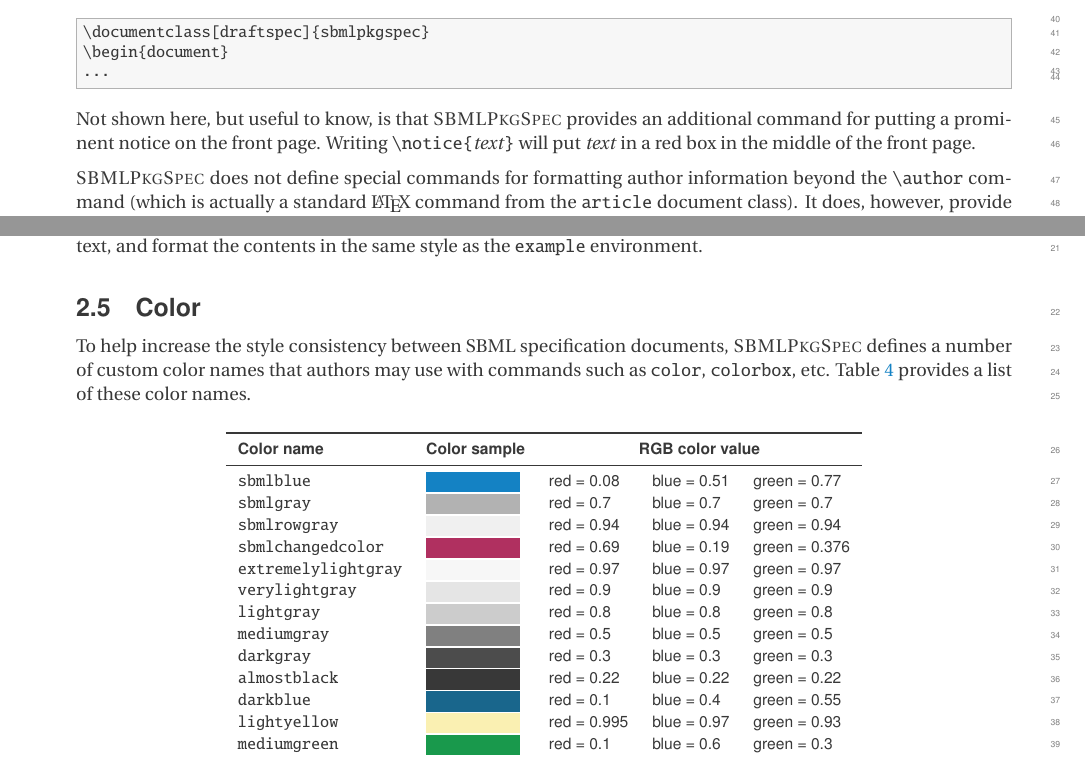
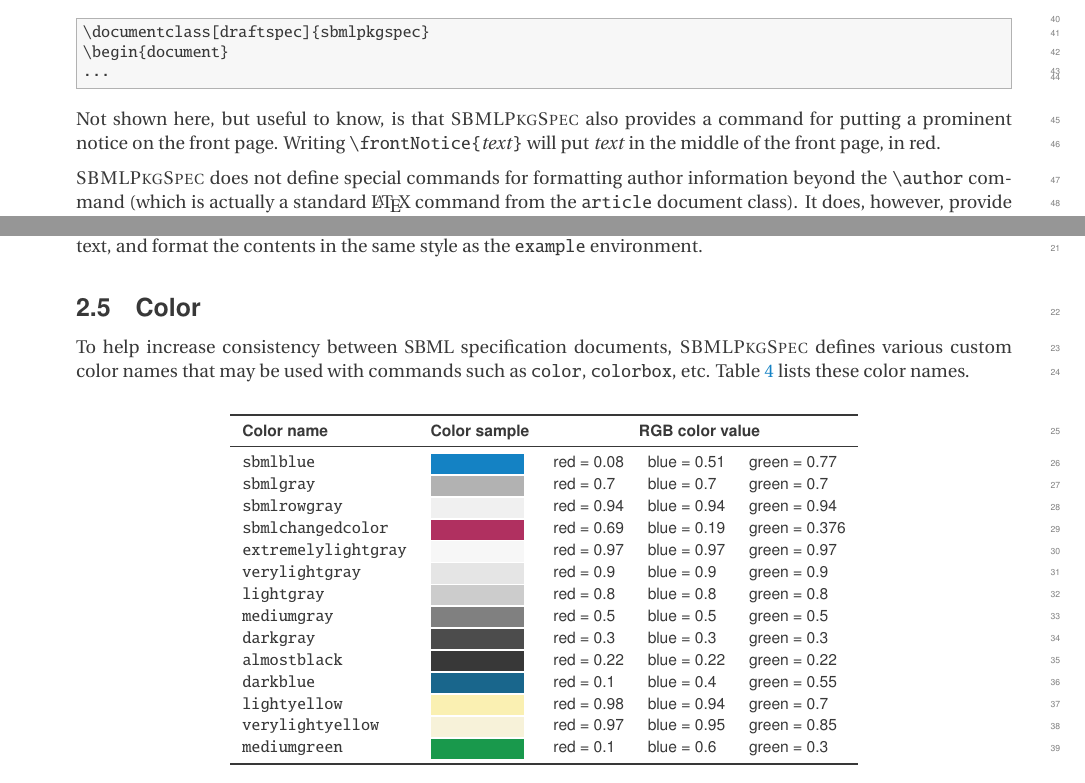
Before and after one commit to sbmlteam/specifications-tex, a LaTeX document (sbmlpkgspec/sbmlpkgspec-doc.tex): two parts of pages 4 and 7 of 15, joined at a grey line, cut so that both start at the same text. Compiled offline with pdfLaTeX.

Commit message:
Updated for recent changes.  Still need to document new commands like \draftnote.

```diff
--- a/sbmlpkgspec/sbmlpkgspec-doc.tex
+++ b/sbmlpkgspec/sbmlpkgspec-doc.tex
@@ -193,10 +206,10 @@ in it.  Here is an example of how to use this option:
 ...
 \end{example}
 
-Not shown here, but useful to know, is that \sbmlpkg provides an additional
+Not shown here, but useful to know, is that \sbmlpkg also provides a
 command for putting a prominent notice on the front page.  Writing
-\cmd{notice\{}\emph{text}\texttt{\}} will put \emph{text} in a red box in
-the middle of the front page.
+\cmd{frontNotice\{}\emph{text}\texttt{\}} will put \emph{text} in the
+middle of the front page, in red.
 
 \sbmlpkg does not define special commands for formatting author
 information beyond the \cmd{author} command (which is actually a standard
@@ -429,10 +442,10 @@ format the contents in the same style as the \texttt{example} environment.
 
 \subsection{Color}
 
-To help increase the style consistency between SBML specification
-documents, \sbmlpkg defines a number of custom color names that authors may
-use with commands such as \texttt{color}, \texttt{colorbox}, etc.
-\tab{colors} provides a list of these color names.
+To help increase consistency between SBML specification documents, \sbmlpkg
+defines various custom color names that may be used with commands such as
+\texttt{color}, \texttt{colorbox}, etc.  \tab{colors} lists these color
+names.
 
 \newcommand{\drawcol}[1]{\colorbox{#1}{\color{#1}\rule{10ex}{1ex}}}
 
@@ -452,7 +465,8 @@ use with commands such as \texttt{color}, \texttt{colorbox}, etc.
     \texttt{darkgray}		& \drawcol{darkgray}		& red = 0.3	& blue = 0.3	& green = 0.3 \\
     \texttt{almostblack}	& \drawcol{almostblack}		& red = 0.22	& blue = 0.22	& green = 0.22 \\
     \texttt{darkblue}		& \drawcol{darkblue}		& red = 0.1	& blue = 0.4	& green = 0.55 \\
-    \texttt{lightyellow}	& \drawcol{lightyellow}		& red = 0.995	& blue = 0.97	& green = 0.93 \\
+    \texttt{lightyellow}	& \drawcol{lightyellow}		& red = 0.98	& blue = 0.94	& green = 0.7 \\
+    \texttt{verylightyellow}	& \drawcol{verylightyellow}	& red = 0.97	& blue = 0.95	& green = 0.85 \\
     \texttt{mediumgreen}	& \drawcol{mediumgreen}		& red = 0.1	& blue = 0.6	& green = 0.3 \\
     \bottomrule
   \end{edtable}
```
Also changed, not shown: sbmlpkgspec/sbmlpkgspec-doc.pdf, sbmlpkgspec/sbmlpkgspec-doc.tex (43 more changed lines).
